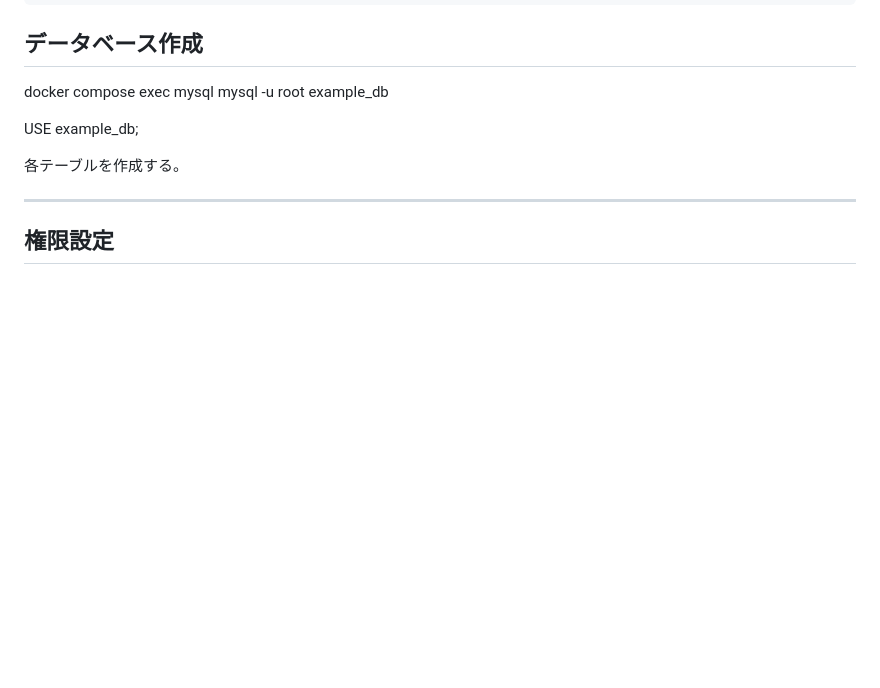
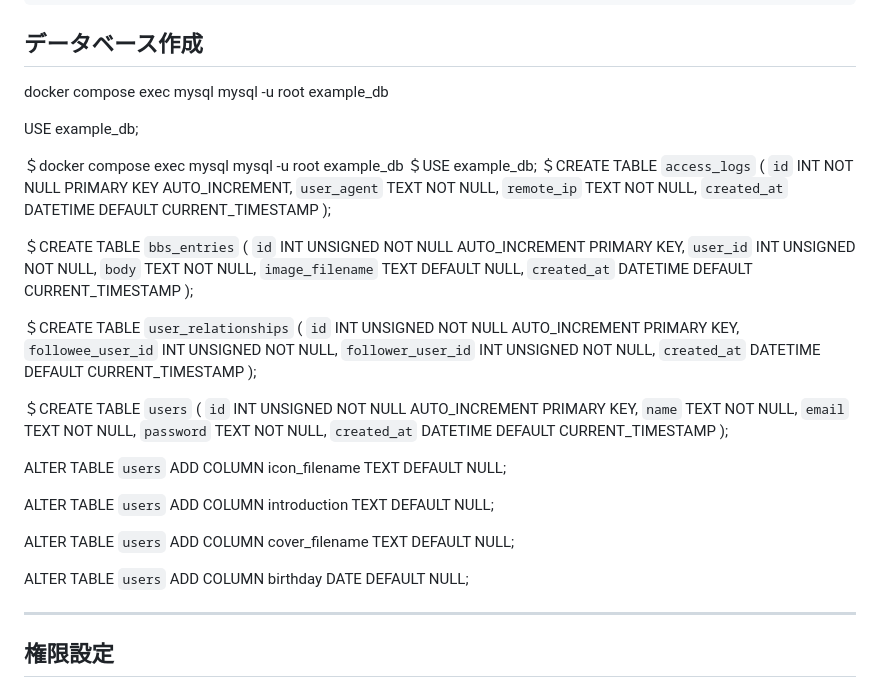
Before and after one commit to haru-masu/kouki_Webkakuron_kadai, a Markdown page: README.md, the part around the change. Drawn GitHub-style; blank space fills up the shorter version.

Commit message:
編集3
Added SQL commands to create tables and alter users table in README.

```diff
--- a/README.md
+++ b/README.md
@@ -196,7 +196,46 @@ docker compose exec mysql mysql -u root example_db
 
 USE example_db;
 
-各テーブルを作成する。
+＄docker compose exec mysql mysql -u root example_db
+＄USE example_db;
+＄CREATE TABLE `access_logs` (
+  `id` INT NOT NULL PRIMARY KEY AUTO_INCREMENT,
+  `user_agent` TEXT NOT NULL,
+  `remote_ip` TEXT NOT NULL,
+  `created_at` DATETIME DEFAULT CURRENT_TIMESTAMP
+);
+
+＄CREATE TABLE `bbs_entries` (
+  `id` INT UNSIGNED NOT NULL AUTO_INCREMENT PRIMARY KEY,
+  `user_id` INT UNSIGNED NOT NULL,
+  `body` TEXT NOT NULL,
+  `image_filename` TEXT DEFAULT NULL,
+  `created_at` DATETIME DEFAULT CURRENT_TIMESTAMP
+);
+
+＄CREATE TABLE `user_relationships` (
+  `id` INT UNSIGNED NOT NULL AUTO_INCREMENT PRIMARY KEY,
+  `followee_user_id` INT UNSIGNED NOT NULL,
+  `follower_user_id` INT UNSIGNED NOT NULL,
+  `created_at` DATETIME DEFAULT CURRENT_TIMESTAMP
+);
+
+＄CREATE TABLE `users` (
+  `id` INT UNSIGNED NOT NULL AUTO_INCREMENT PRIMARY KEY,
+  `name` TEXT NOT NULL,
+  `email` TEXT NOT NULL,
+  `password` TEXT NOT NULL,
+  `created_at` DATETIME DEFAULT CURRENT_TIMESTAMP
+);
+
+ALTER TABLE `users` ADD COLUMN icon_filename TEXT DEFAULT NULL;
+
+ALTER TABLE `users` ADD COLUMN introduction TEXT DEFAULT NULL;
+
+ALTER TABLE `users` ADD COLUMN cover_filename TEXT DEFAULT NULL;
+
+ALTER TABLE `users` ADD COLUMN birthday DATE DEFAULT NULL;
+
 
 ---
 
```
